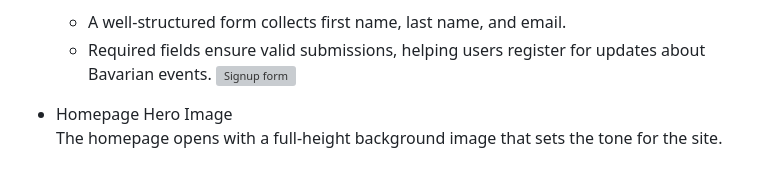
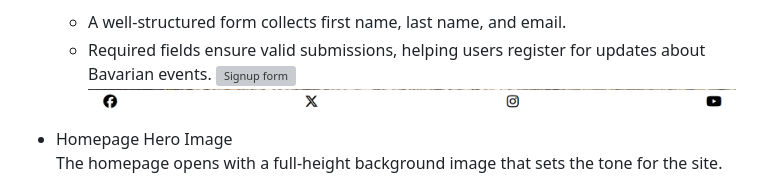
Before and after one commit to danielvivor/visit-bavaria-redo, a Markdown page: README.md, the part around the change. GitHub-like rendering; grey boxes are pictures that could not be loaded.

Commit message:
Fix formatting and update README content

```diff
--- a/README.md
+++ b/README.md
@@ -20,6 +20,7 @@
   - A well-structured form collects first name, last name, and email.
   - Required fields ensure valid submissions, helping users register for updates about Bavarian events.
  ![Signup form](assets/images/screenshots/signup-from.png)
+![Social Media links](assets/images/screenshots/social-media-links.png)
 
 - Homepage Hero Image
 The homepage opens with a full‑height background image that sets the tone for the site.
```
